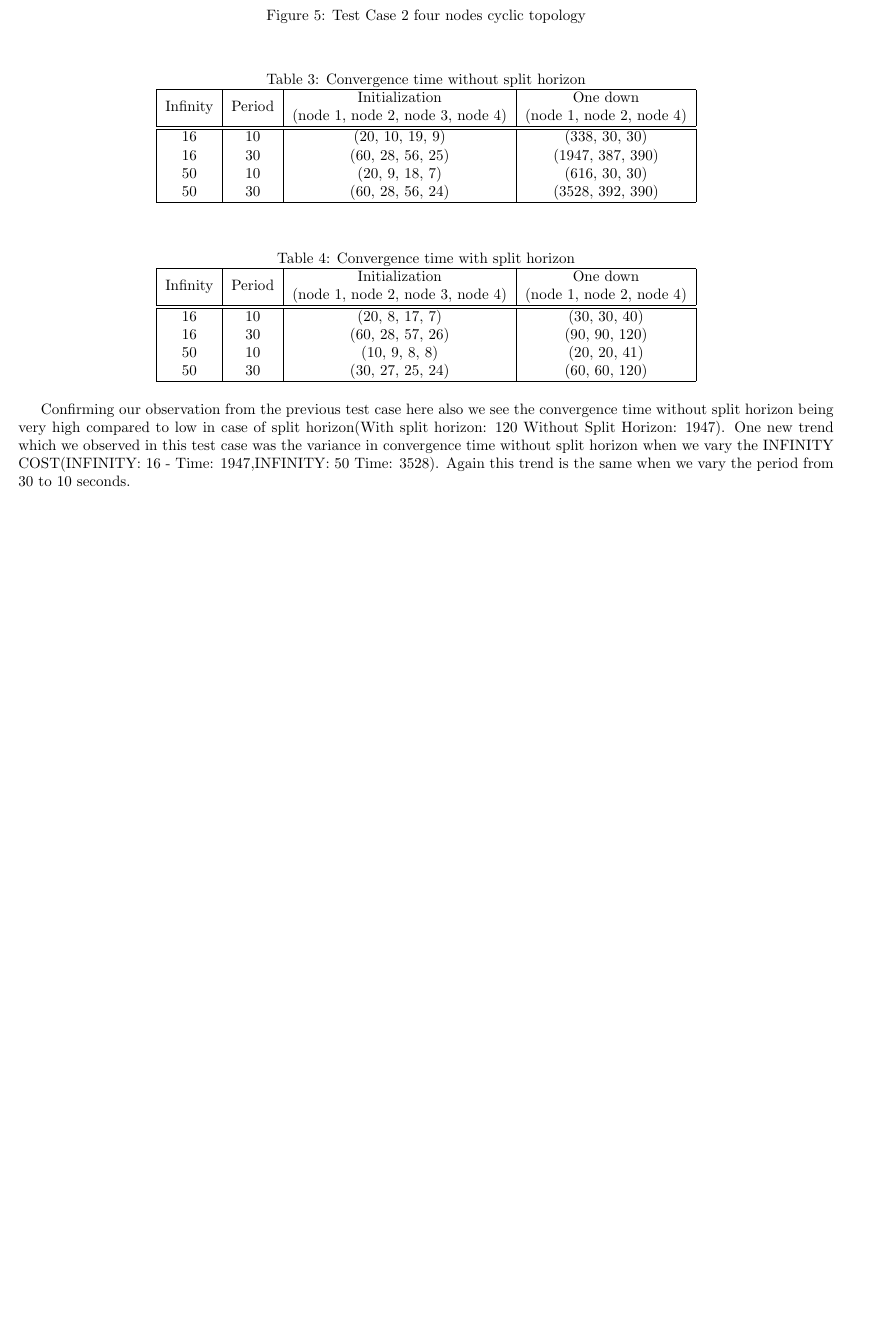
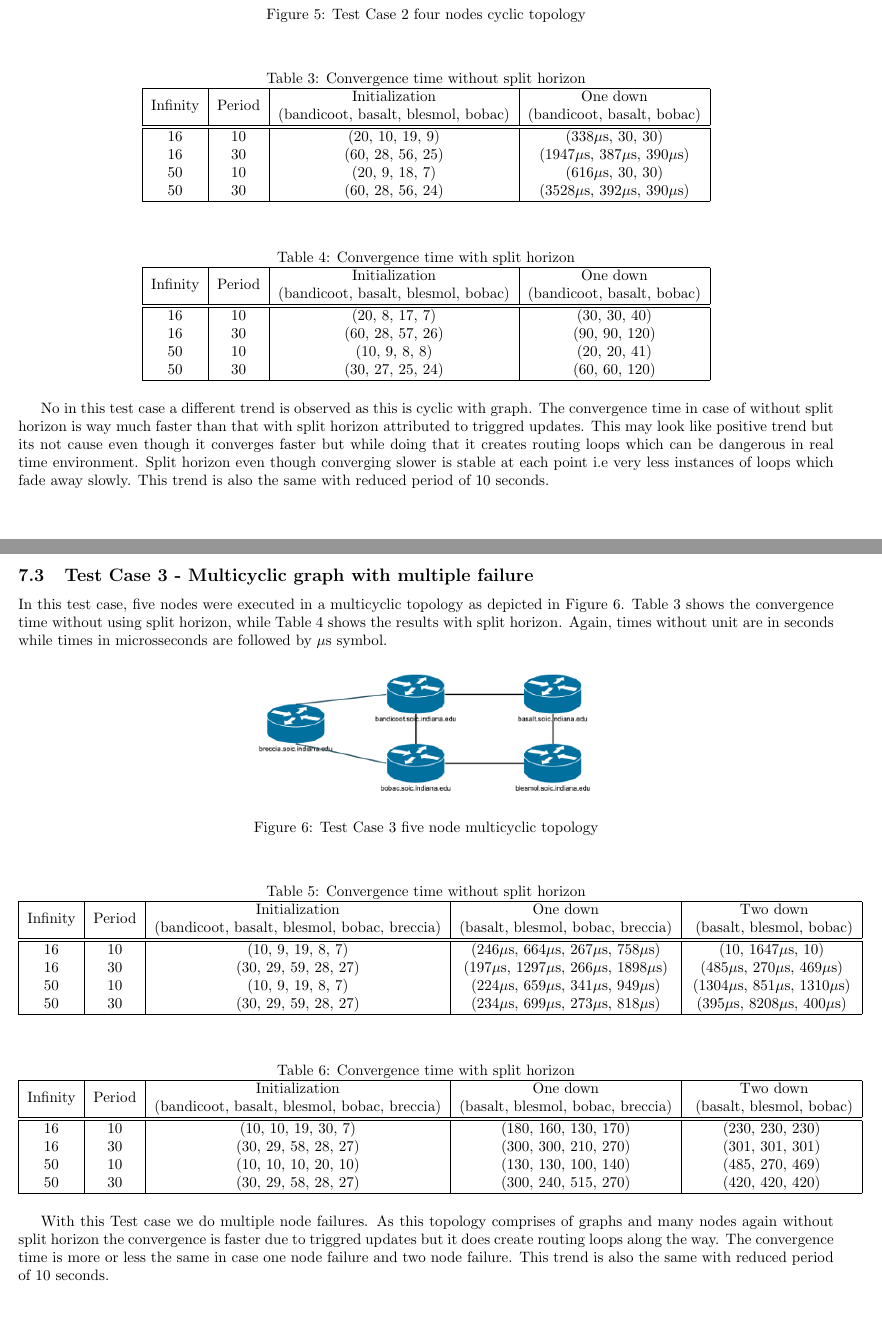
Before and after one commit to rishdas/routing_information_protocol, a LaTeX problem sheet (Assignment3/write-up/write-up.tex): part of page 6 of 6 before the commit and two parts of pages 6 and 7 of 7 after it, the two joined at a grey line, cut so that both start at the same text, the shorter picture padded with empty space. Compiled offline with pdfLaTeX.

Commit message:
preparing package for delivery

```diff
--- a/Assignment3/write-up/write-up.tex
+++ b/Assignment3/write-up/write-up.tex
@@ -49,6 +48,7 @@
 \newcommand{\abracket}[1]{$\langle$\texttt{#1}$\rangle$}
 \newcommand{\specialcell}[2][c]{%
   \begin{tabular}[#1]{@{}c@{}}#2\end{tabular}}
+\newcommand{\us}{$\mu$s}
 
 \title{Computer Network Assignment 3 Write-up}
 \author{Lucas Brasilino \\
@@ -499,14 +500,14 @@ results with split horizon.
 \centering
 \begin{tabular}{| c | c | c | c |}
 \hline
-Infinity & Period & \specialcell{Initialization\\(node 1, node 2, node 3, node 4)}  &
-\specialcell{One down\\(node 1, node 2, node 4)} \\
+Infinity & Period & \specialcell{Initialization\\(bandicoot, basalt, blesmol, bobac)}  &
+\specialcell{One down\\(bandicoot, basalt, bobac)} \\
 \hline
 \hline
-16 & 10 &  (20, 10, 19, 9) & (338, 30, 30) \\
-16 & 30 &  (60, 28, 56, 25) & (1947, 387, 390) \\
-50 & 10 &  (20, 9, 18, 7) &  (616, 30, 30) \\
-50 & 30 &  (60, 28, 56, 24) & (3528, 392, 390) \\
+16 & 10 &  (20, 10, 19, 9) & (338\us, 30, 30) \\
+16 & 30 &  (60, 28, 56, 25) & (1947\us, 387\us, 390\us) \\
+50 & 10 &  (20, 9, 18, 7) &  (616\us, 30, 30) \\
+50 & 30 &  (60, 28, 56, 24) & (3528\us, 392\us, 390\us) \\
 \hline
 \end{tabular}
 \end{table}
@@ -517,8 +518,8 @@ Infinity & Period & \specialcell{Initialization\\(node 1, node 2, node 3, node 4
 \centering
 \begin{tabular}{| c | c | c | c |}
 \hline
-Infinity & Period & \specialcell{Initialization\\(node 1, node 2, node 3, node 4)}  &
-\specialcell{One down\\(node 1, node 2, node 4)} \\
+Infinity & Period & \specialcell{Initialization\\(bandicoot, basalt, blesmol, bobac)}  &
+\specialcell{One down\\(bandicoot, basalt, bobac)} \\
 \hline
 \hline
 16 & 10 & (20, 8, 17, 7)  & (30, 30, 40) \\
@@ -529,12 +530,74 @@ Infinity & Period & \specialcell{Initialization\\(node 1, node 2, node 3, node 4
 \end{tabular}
 \end{table}
 
-Confirming our  observation from  the previous  test case here  also we  see the
-convergence time without  split horizon being very high compared  to low in case
-of split horizon(With  split horizon: 120 Without Split Horizon:  1947). One new
-trend which we observed  in this test case was the  variance in convergence time
-without  split horizon  when  we vary  the INFINITY  COST(INFINITY:  16 -  Time:
-1947,INFINITY: 50  Time: 3528). Again  this trend is the  same when we  vary the
-period from 30 to 10 seconds.
+No  in this  test case  a different  trend is  observed as  this is  cyclic with
+graph. The convergence time in case of  without split horizon is way much faster
+than that with split horizon attributed  to triggred updates. This may look like
+positive trend but its not cause even though it converges faster but while doing
+that  it   creates  routing  loops   which  can   be  dangerous  in   real  time
+environment. Split horizon even though converging slower is stable at each point
+i.e very less instances of loops which  fade away slowly. This trend is also the
+same with reduced period of 10 seconds.
+\newpage
+\subsection{Test Case 3 - Multicyclic graph with multiple failure}
+
+In this test case, five nodes were executed in a multicyclic topology as depicted in
+Figure~\ref{fig:testcase3}. Table~\ref{tab:testcase2nosh} shows the convergence
+time without using split horizon, while Table~\ref{tab:testcase2sh} shows the
+results with split horizon. Again, times without unit are in seconds while times
+in microsseconds are followed by \us\ symbol.
+
+\begin{figure}[!h]
+  \centering
+    \includegraphics[scale=0.53]{TestCase3.png}
+    \caption{Test Case 3 five node multicyclic topology}
+    \label{fig:testcase3}
+\end{figure}
+
+\begin{table}[!h]
+\caption{Convergence time without split horizon}
+\label{tab:testcase3nosh}
+\centering
+\begin{tabular}{| c | c | c | c | c |}
+\hline
+Infinity & Period & \specialcell{Initialization\\(bandicoot, basalt, blesmol,
+  bobac, breccia)}  &
+\specialcell{One down\\(basalt, blesmol, bobac, breccia)} & \
+\specialcell{Two down\\(basalt, blesmol, bobac)} \\
+\hline
+\hline
+16 & 10 & (10, 9, 19, 8, 7) & (246\us, 664\us, 267\us, 758\us) & (10, 1647\us, 10) \\
+16 & 30 & (30, 29, 59, 28, 27) & (197\us, 1297\us, 266\us, 1898\us) & (485\us, 270\us, 469\us)  \\
+50 & 10 & (10, 9, 19, 8, 7) & (224\us, 659\us, 341\us, 949\us) & (1304\us, 851\us, 1310\us)  \\
+50 & 30 & (30, 29, 59, 28, 27) & (234\us, 699\us, 273\us, 818\us) & (395\us, 8208\us, 400\us)  \\
+\hline
+\end{tabular}
+\end{table}
+
+\begin{table}[!h]
+\caption{Convergence time with split horizon}
+\label{tab:testcase3sh}
+\centering
+\begin{tabular}{| c | c | c | c | c |}
+\hline
+Infinity & Period & \specialcell{Initialization\\(bandicoot, basalt, blesmol,
+  bobac, breccia)}  &
+\specialcell{One down\\(basalt, blesmol, bobac, breccia)} & \
+\specialcell{Two down\\(basalt, blesmol, bobac)} \\
+\hline
+\hline
+16 & 10 & (10, 10, 19, 30, 7) & (180, 160, 130, 170)  & (230, 230, 230)  \\
+16 & 30 & (30, 29, 58, 28, 27) & (300, 300, 210, 270)  & (301, 301, 301) \\
+50 & 10 & (10, 10, 10, 20, 10) & (130, 130, 100, 140) & (485, 270, 469) \\
+50 & 30 & (30, 29, 58, 28, 27)  & (300, 240, 515, 270)  & (420, 420, 420) \\
+\hline
+\end{tabular}
+\end{table}
+
+With this Test case we do multiple  node failures. As this topology comprises of
+graphs and many nodes again without  split horizon the convergence is faster due
+to  triggred  updates but  it  does  create routing  loops  along  the way.  The
+convergence time is more or less the same  in case one node failure and two node
+failure. This trend is also the same with reduced period of 10 seconds.
 
 \end{document}
```
Also changed, not shown: Assignment3/write-up/TestCase3.png (added), Assignment3/write-up/write-up.pdf (added), Assignment3/write-up/write-up.tex (16 more changed lines), 2 other files.
